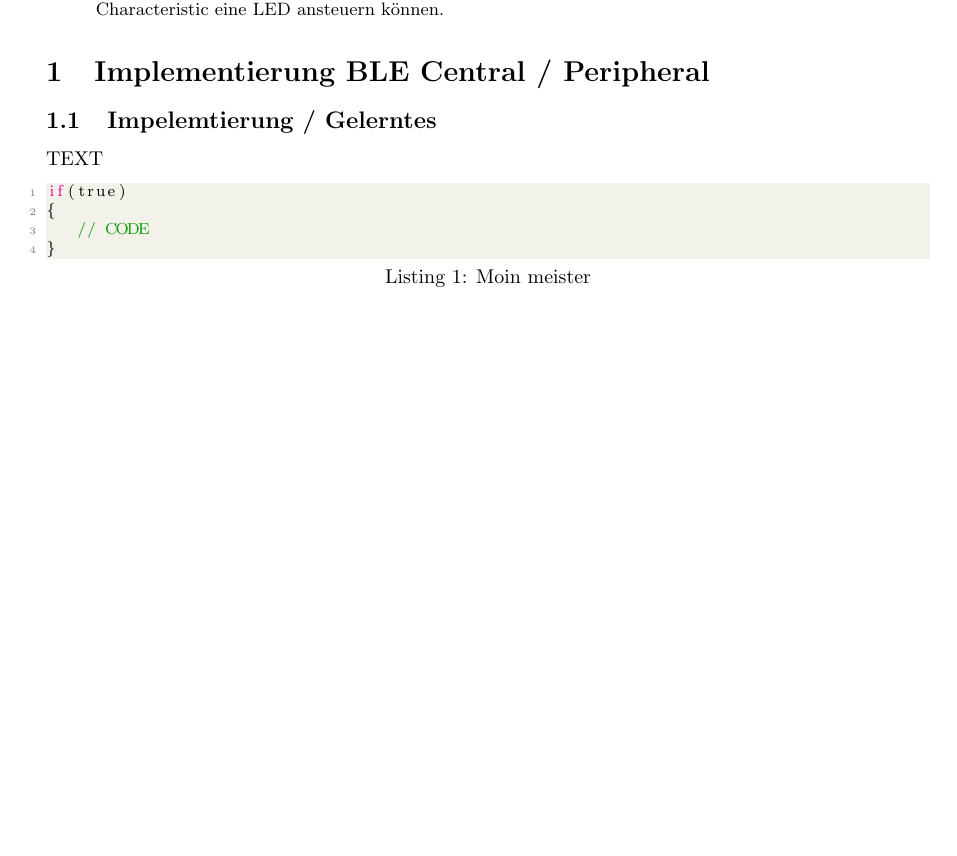
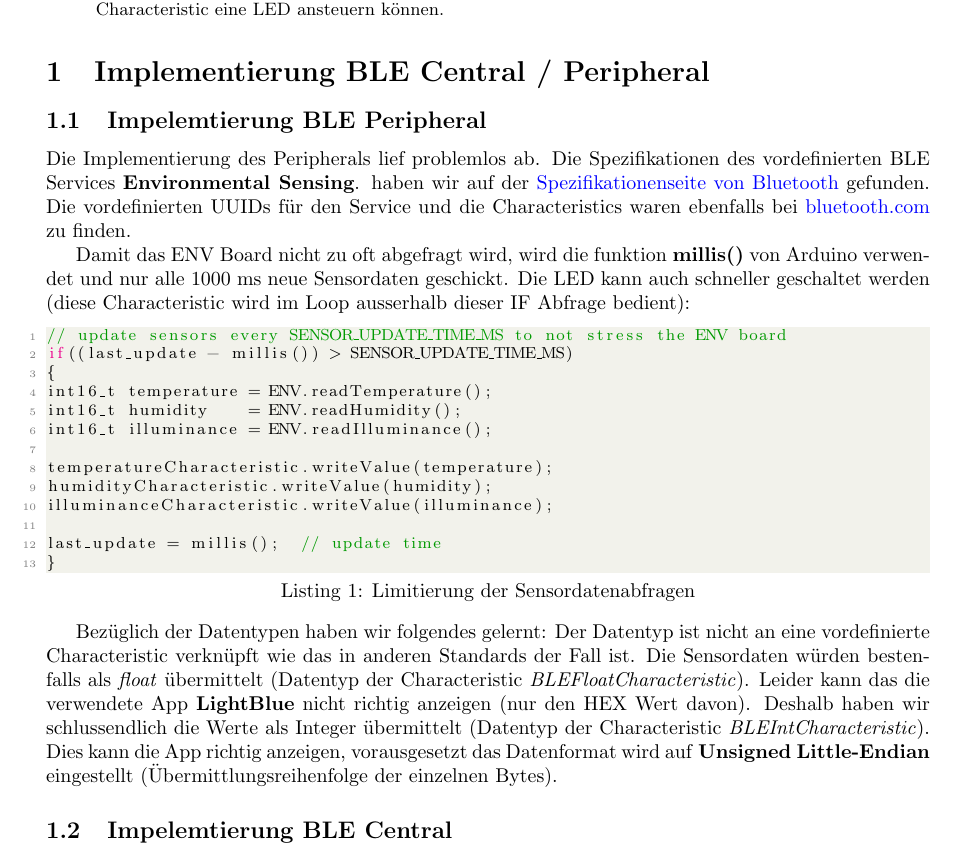
Before and after one commit to JonasArnold/IOTS_DweetWebClientTempSensor, a LaTeX paper (BLE/doc/sw10.tex): part of the page, cut so that both start at the same text, the shorter picture padded with empty space. Compiled offline with pdfLaTeX.

Commit message:
update documentation

```diff
--- a/BLE/doc/sw10.tex
+++ b/BLE/doc/sw10.tex
@@ -53,18 +53,33 @@ Auf dem Arduino MKR 1010 WiFi soll ein BLE Central und ein BLE Peripheral implem
 
 \section{Implementierung BLE Central / Peripheral}
 
-\subsection{Impelemtierung / Gelerntes}
+\subsection{Impelemtierung BLE Peripheral }
 
-TEXT
+Die Implementierung des Peripherals lief problemlos ab. Die Spezifikationen des vordefinierten BLE Services \textbf{Environmental Sensing}. haben wir auf der \href{https://www.bluetooth.com/specifications/specs/}{Spezifikationenseite von Bluetooth} gefunden. Die vordefinierten UUIDs für den Service und die Characteristics waren ebenfalls bei \href{ bluetooth.com/specifications/assigned-numbers }{bluetooth.com} zu finden.
 
-\begin{lstlisting}[style=CStyle, language=C, caption=Moin meister]  % Start your code-block
+Damit das ENV Board nicht zu oft abgefragt wird, wird die funktion \textbf{millis()} von Arduino verwendet und nur alle 1000 ms neue Sensordaten geschickt. Die LED kann auch schneller geschaltet werden (diese Characteristic wird im Loop ausserhalb dieser IF Abfrage bedient):
+\begin{lstlisting}[style=CStyle, language=C, caption=Limitierung der Sensordatenabfragen]  % Start your code-block
 
-if(true)
+// update sensors every SENSOR_UPDATE_TIME_MS to not stress the ENV board
+if((last_update - millis()) > SENSOR_UPDATE_TIME_MS)
 {
-   // CODE
+int16_t temperature = ENV.readTemperature();
+int16_t humidity    = ENV.readHumidity();
+int16_t illuminance = ENV.readIlluminance();
+
+temperatureCharacteristic.writeValue(temperature);
+humidityCharacteristic.writeValue(humidity);
+illuminanceCharacteristic.writeValue(illuminance);
+
+last_update = millis();  // update time
 }
 
 \end{lstlisting}
 
+Bezüglich der Datentypen haben wir folgendes gelernt: Der Datentyp ist nicht an eine vordefinierte Characteristic verknüpft wie das in anderen Standards der Fall ist. Die Sensordaten würden bestenfalls als \textit{float} übermittelt (Datentyp der Characteristic \textit{BLEFloatCharacteristic}). Leider kann das die verwendete App \textbf{LightBlue} nicht richtig anzeigen (nur den HEX Wert davon). Deshalb haben wir schlussendlich die Werte als Integer übermittelt (Datentyp der Characteristic \textit{BLEIntCharacteristic}).
+Dies kann die App richtig anzeigen, vorausgesetzt das Datenformat wird auf \textbf{Unsigned Little-Endian} eingestellt (Übermittlungsreihenfolge der einzelnen Bytes).
+
+\subsection{Impelemtierung BLE Central  }
+
 
 \end{document}
```
Also changed, not shown: BLE/doc/IOTS_Testat_SW10.pdf (added).
